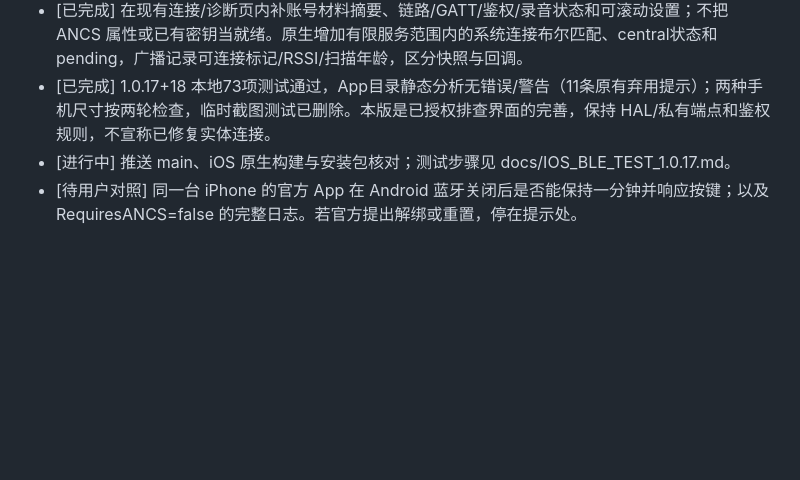
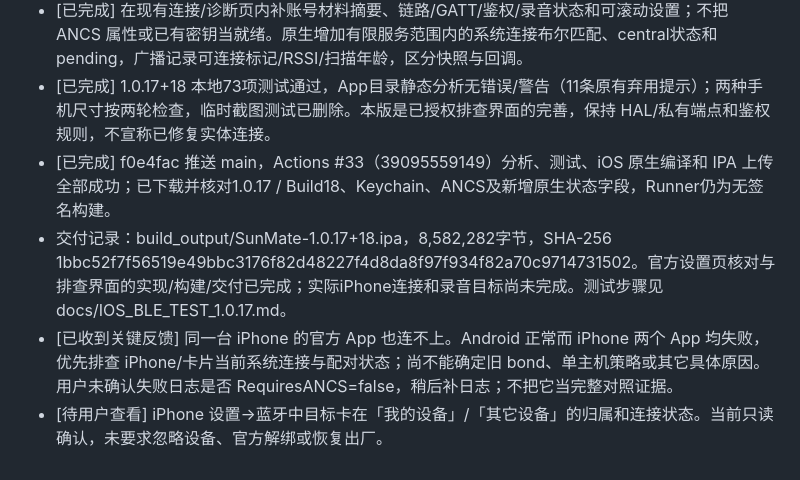
Before and after one commit to lrocky01/sunmate, a Markdown page: docs/todo.md, the part around the change. GitHub-like rendering; blank space fills up the shorter version.

```diff
--- a/docs/todo.md
+++ b/docs/todo.md
@@ -85,5 +85,7 @@
 - [已完成] REA 核对 connectToDevice / createBond 及静态调用者，复用2.2.2处理器证据；核对官方设置页名称/SN/状态/录音/屏幕/灯效/读取权限入口和连接能力门控。管理 Activity 和部分设置方法为空体的限制已明确记录，未假造指令。报告见 docs/IOS_BLE_DEVICE_SETTINGS_AUDIT_2026-10-18.md。
 - [已完成] 在现有连接/诊断页内补账号材料摘要、链路/GATT/鉴权/录音状态和可滚动设置；不把 ANCS 属性或已有密钥当就绪。原生增加有限服务范围内的系统连接布尔匹配、central状态和pending，广播记录可连接标记/RSSI/扫描年龄，区分快照与回调。
 - [已完成] 1.0.17+18 本地73项测试通过，App目录静态分析无错误/警告（11条原有弃用提示）；两种手机尺寸按两轮检查，临时截图测试已删除。本版是已授权排查界面的完善，保持 HAL/私有端点和鉴权规则，不宣称已修复实体连接。
-- [进行中] 推送 main、iOS 原生构建与安装包核对；测试步骤见 docs/IOS_BLE_TEST_1.0.17.md。
-- [待用户对照] 同一台 iPhone 的官方 App 在 Android 蓝牙关闭后是否能保持一分钟并响应按键；以及 RequiresANCS=false 的完整日志。若官方提出解绑或重置，停在提示处。
+- [已完成] f0e4fac 推送 main，Actions #33（39095559149）分析、测试、iOS 原生编译和 IPA 上传全部成功；已下载并核对1.0.17 / Build18、Keychain、ANCS及新增原生状态字段，Runner仍为无签名构建。
+- 交付记录：build_output/SunMate-1.0.17+18.ipa，8,582,282字节，SHA-256 1bbc52f7f56519e49bbc3176f82d48227f4d8da8f97f934f82a70c9714731502。官方设置页核对与排查界面的实现/构建/交付已完成；实际iPhone连接和录音目标尚未完成。测试步骤见 docs/IOS_BLE_TEST_1.0.17.md。
+- [已收到关键反馈] 同一台 iPhone 的官方 App 也连不上。Android 正常而 iPhone 两个 App 均失败，优先排查 iPhone/卡片当前系统连接与配对状态；尚不能确定旧 bond、单主机策略或其它具体原因。用户未确认失败日志是否 RequiresANCS=false，稍后补日志；不把它当完整对照证据。
+- [待用户查看] iPhone 设置→蓝牙中目标卡在「我的设备」/「其它设备」的归属和连接状态。当前只读确认，未要求忽略设备、官方解绑或恢复出厂。
```
Also changed, not shown: docs/IOS_BLE_DEVICE_SETTINGS_AUDIT_2026-10-18.md (+4 -0 lines), docs/IOS_BLE_TEST_1.0.17.md (+7 -1 lines).
